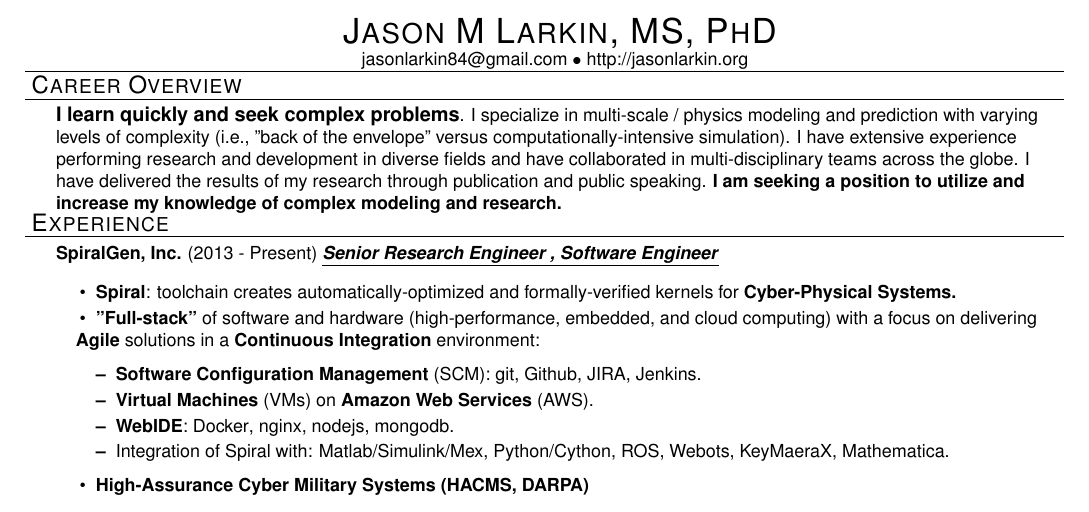
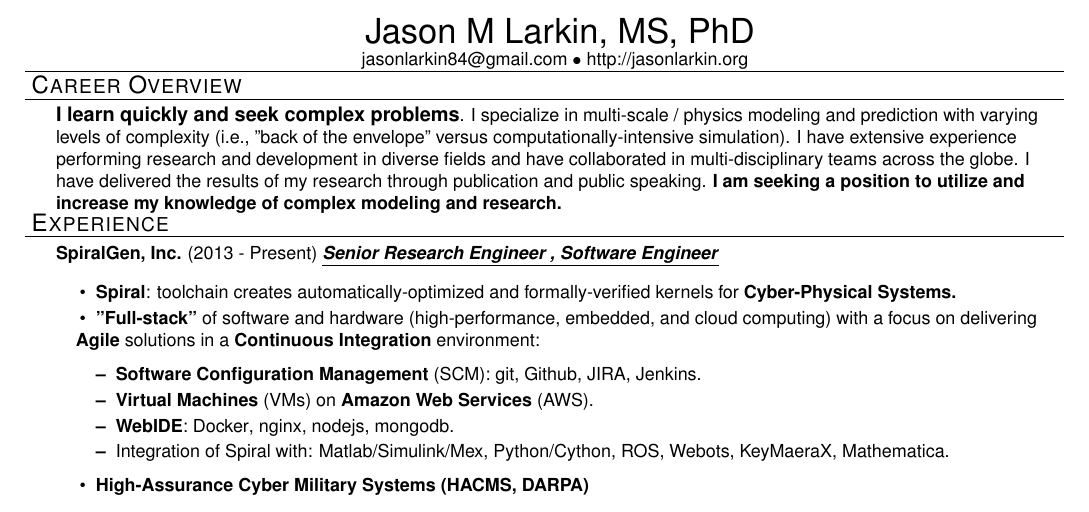
Before and after one commit to jasonlarkin/cv, a LaTeX CV (jasonlarkin_cv.tex): part of page 1 of 2, cut at the place of the change. Compiled offline with pdfLaTeX.

Commit message:
made PhD lowercase.

```diff
--- a/jasonlarkin_cv.tex
+++ b/jasonlarkin_cv.tex
@@ -26,7 +26,7 @@
 \newcommand{\contact}[3]{
 \vspace*{-8pt}
 \begin{center}
-{\LARGE \scshape {#1}}\\
+{  {#1}}\\
 #2 \lineunder
 #3
 \end{center}
@@ -53,7 +53,7 @@
 \smallskip
 \vspace*{-44pt}
 
-\contact{\href{http://jasonlarkin.org}{Jason M Larkin, MS, PhD}}
+\contact{\href{http://jasonlarkin.org}{\LARGE{Jason M Larkin, MS, P}\lowercase{h}\LARGE{D}}}
 {\href{mailto:jasonlarkin84@gmail.com}{jasonlarkin84@gmail.com} $\bullet$
 \href{http://jasonlarkin.org}{http://jasonlarkin.org} }
 
```
Also changed, not shown: jasonlarkin_cv.pdf.
